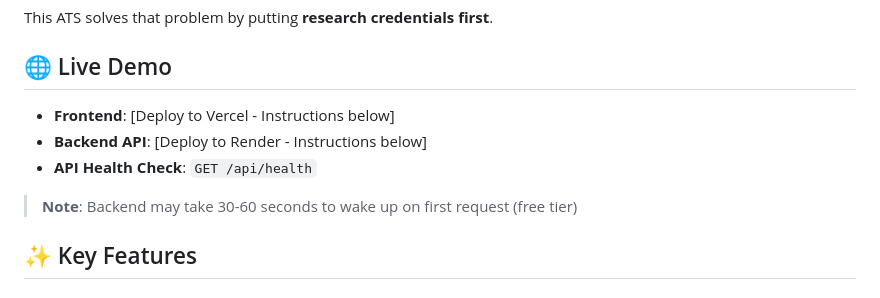
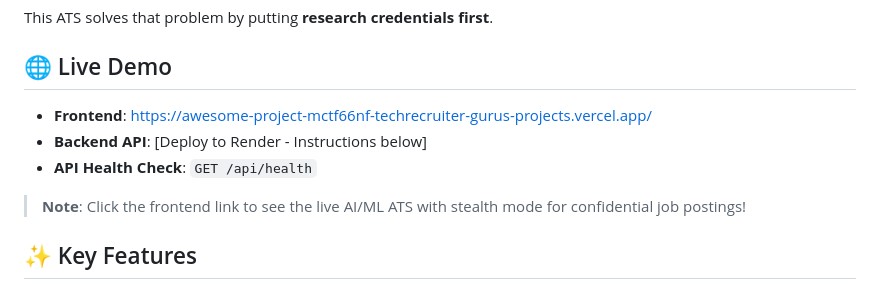
Before and after one commit to TechRecruiter-Guru/awesome-project-mctf66nf, a Markdown page: README.md, the part around the change. GitHub-like rendering.

Commit message:
Update README with live Vercel deployment URL

```diff
--- a/README.md
+++ b/README.md
@@ -21,11 +21,11 @@ This ATS solves that problem by putting **research credentials first**.
 
 ## 🌐 Live Demo
 
-- **Frontend**: [Deploy to Vercel - Instructions below]
+- **Frontend**: https://awesome-project-mctf66nf-techrecruiter-gurus-projects.vercel.app/
 - **Backend API**: [Deploy to Render - Instructions below]
 - **API Health Check**: `GET /api/health`
 
-> **Note**: Backend may take 30-60 seconds to wake up on first request (free tier)
+> **Note**: Click the frontend link to see the live AI/ML ATS with stealth mode for confidential job postings!
 
 ## ✨ Key Features
 
```
